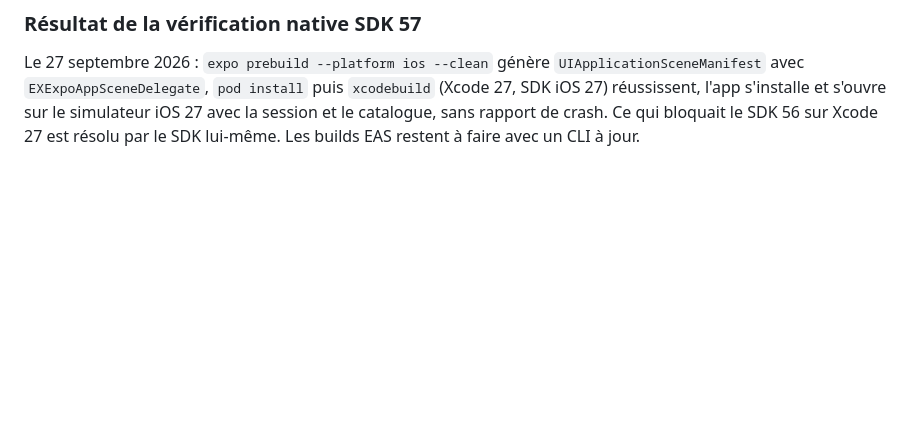
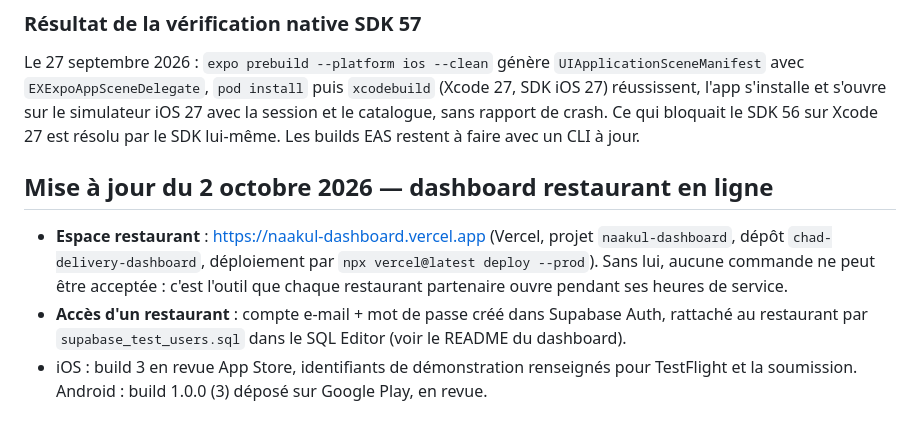
Before and after one commit to AbOky2/atlib, a Markdown page: PRODUCTION.md, the part around the change. Drawn GitHub-style; blank space fills up the shorter version.

Commit message:
Checklist : espace restaurant en ligne, état des revues stores
Co-Authored-By: Claude Fable 5.1 <noreply@anthropic.com>

```diff
--- a/PRODUCTION.md
+++ b/PRODUCTION.md
@@ -140,3 +140,13 @@ Le 27 septembre 2026 : `expo prebuild --platform ios --clean` génère `UIApplic
 `EXExpoAppSceneDelegate`, `pod install` puis `xcodebuild` (Xcode 27, SDK iOS 27) réussissent, l'app s'installe et
 s'ouvre sur le simulateur iOS 27 avec la session et le catalogue, sans rapport de crash. Ce qui bloquait le
 SDK 56 sur Xcode 27 est résolu par le SDK lui-même. Les builds EAS restent à faire avec un CLI à jour.
+
+## Mise à jour du 2 octobre 2026 — dashboard restaurant en ligne
+
+- **Espace restaurant** : https://naakul-dashboard.vercel.app (Vercel, projet `naakul-dashboard`, dépôt
+  `chad-delivery-dashboard`, déploiement par `npx vercel@latest deploy --prod`). Sans lui, aucune commande ne peut
+  être acceptée : c'est l'outil que chaque restaurant partenaire ouvre pendant ses heures de service.
+- **Accès d'un restaurant** : compte e-mail + mot de passe créé dans Supabase Auth, rattaché au restaurant par
+  `supabase_test_users.sql` dans le SQL Editor (voir le README du dashboard).
+- iOS : build 3 en revue App Store, identifiants de démonstration renseignés pour TestFlight et la soumission.
+  Android : build 1.0.0 (3) déposé sur Google Play, en revue.
```
